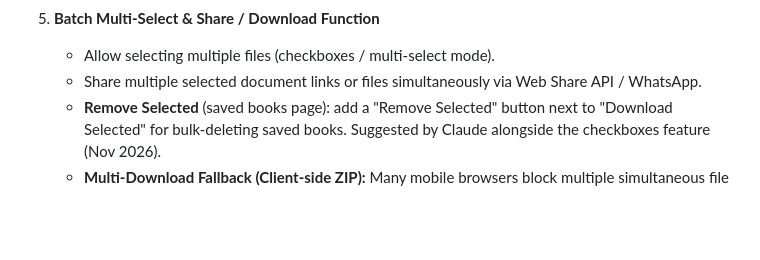
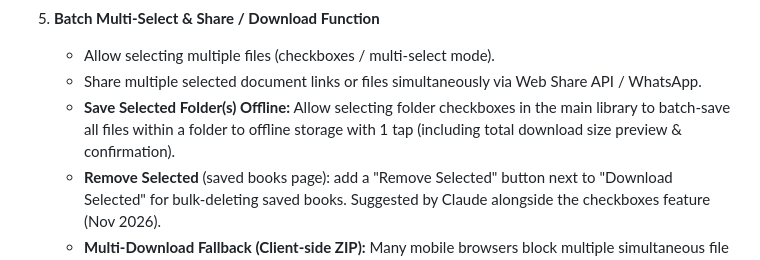
Before and after one commit to Wycliffe147/wylibrary, a Markdown page: ROADMAP.md, the part around the change. Rendered like a GitHub page; blank space fills up the shorter version.

Commit message:
Roadmap: add reminder to save selected folder(s) for offline

```diff
--- a/ROADMAP.md
+++ b/ROADMAP.md
@@ -50,6 +50,7 @@
 5. **Batch Multi-Select & Share / Download Function**
    - Allow selecting multiple files (checkboxes / multi-select mode).
    - Share multiple selected document links or files simultaneously via Web Share API / WhatsApp.
+   - **Save Selected Folder(s) Offline:** Allow selecting folder checkboxes in the main library to batch-save all files within a folder to offline storage with 1 tap (including total download size preview & confirmation).
    - **Remove Selected** (saved books page): add a "Remove Selected" button next to "Download Selected" for bulk-deleting saved books. Suggested by Claude alongside the checkboxes feature (Nov 2026).
    - **Multi-Download Fallback (Client-side ZIP):** Many mobile browsers block multiple simultaneous file downloads. Detect this restriction or provide an option to package selected files into a single `.zip` file client-side (using JSZip) for 1-click batch download.
 
```
